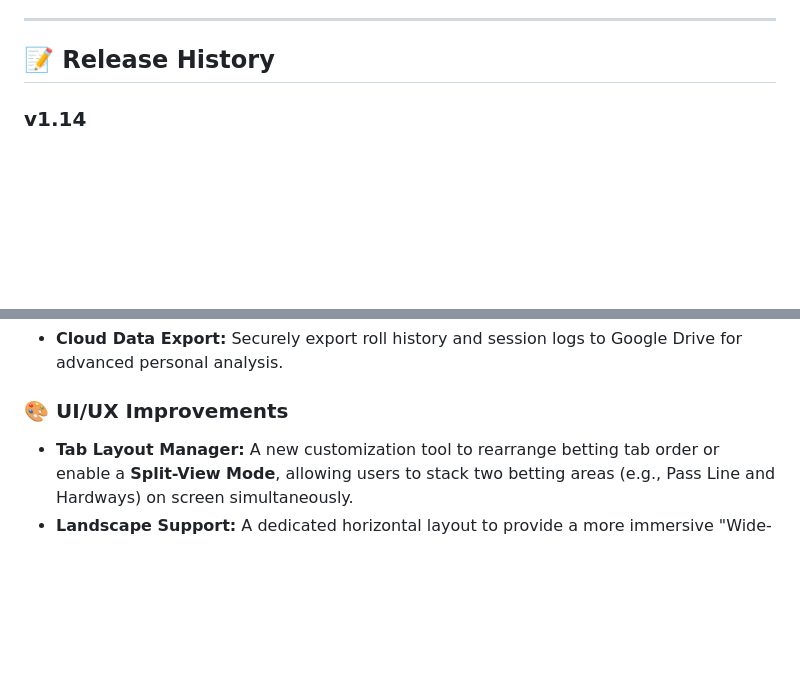
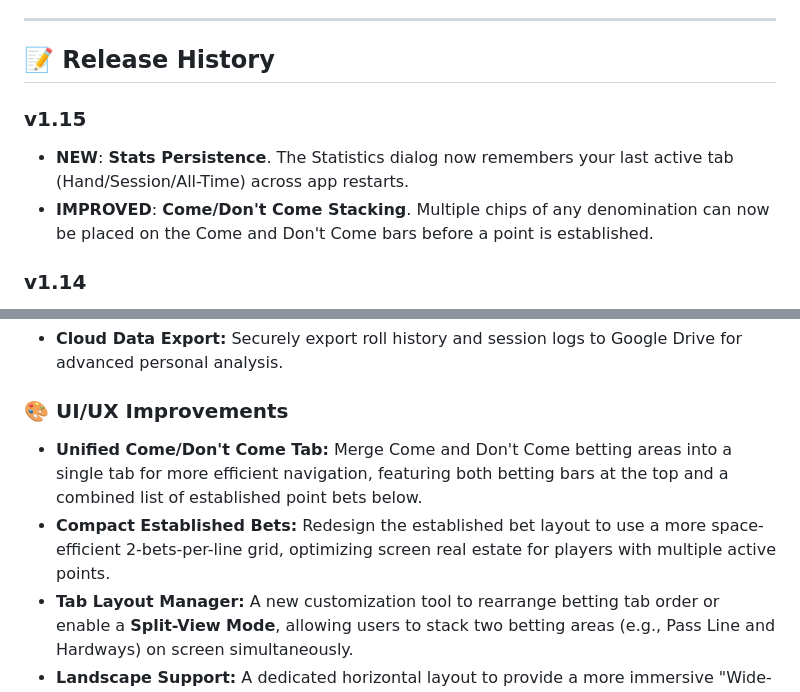
Before and after one commit to joemar1988/joemar1988.github.io, a Markdown page: README.md, 2 parts joined by grey strips. Drawn GitHub-style; blank space fills up the shorter version.

```diff
--- a/README.md
+++ b/README.md
@@ -28,6 +28,10 @@ A professional-grade Craps simulator for Android, modeled after modern "Bubble C
 ---
 
 ## 📝 Release History
+
+### v1.15
+- **NEW**: **Stats Persistence**. The Statistics dialog now remembers your last active tab (Hand/Session/All-Time) across app restarts.
+- **IMPROVED**: **Come/Don't Come Stacking**. Multiple chips of any denomination can now be placed on the Come and Don't Come bars before a point is established.
 
 ### v1.14
 - **NEW**: Added **Last Roll Performance**. Review your last 2 rolls from point to 7 out and see how you did.
@@ -93,6 +97,8 @@ I am actively developing the following features to make Simple Craps the ultimat
 - **Cloud Data Export:** Securely export roll history and session logs to Google Drive for advanced personal analysis.
 
 ### 🎨 UI/UX Improvements
+- **Unified Come/Don't Come Tab:** Merge Come and Don't Come betting areas into a single tab for more efficient navigation, featuring both betting bars at the top and a combined list of established point bets below.
+- **Compact Established Bets:** Redesign the established bet layout to use a more space-efficient 2-bets-per-line grid, optimizing screen real estate for players with multiple active points.
 - **Tab Layout Manager:** A new customization tool to rearrange betting tab order or enable a **Split-View Mode**, allowing users to stack two betting areas (e.g., Pass Line and Hardways) on screen simultaneously.
 - **Landscape Support:** A dedicated horizontal layout to provide a more immersive "Wide-Table" experience, especially for tablet users.
 - **Quick Navigation:** Optional "Screen Jump" to return to the main betting area immediately after a roll.
```
